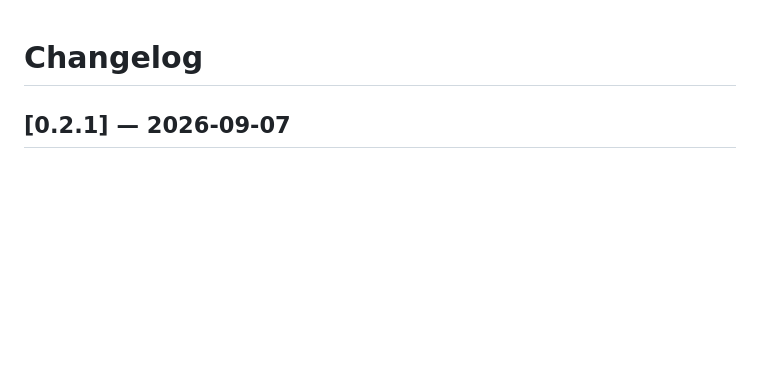
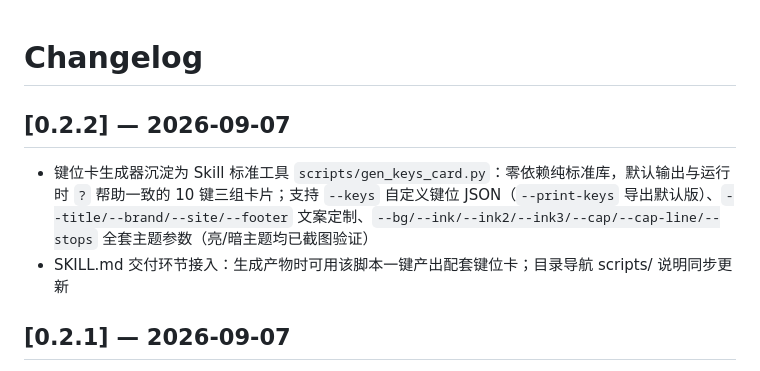
Before and after one commit to mizzlelover/web-presentation-skill, a Markdown page: CHANGELOG.md, the part around the change. Drawn GitHub-style; blank space fills up the shorter version.

Commit message:
feat: v0.2.2 — CHANGELOG 记录键位卡生成器 (3/3)

```diff
--- a/CHANGELOG.md
+++ b/CHANGELOG.md
@@ -1,4 +1,9 @@
 # Changelog
+
+## [0.2.2] — 2026-09-07
+
+- 键位卡生成器沉淀为 Skill 标准工具 `scripts/gen_keys_card.py`：零依赖纯标准库，默认输出与运行时 `?` 帮助一致的 10 键三组卡片；支持 `--keys` 自定义键位 JSON（`--print-keys` 导出默认版）、`--title/--brand/--site/--footer` 文案定制、`--bg/--ink/--ink2/--ink3/--cap/--cap-line/--stops` 全套主题参数（亮/暗主题均已截图验证）
+- SKILL.md 交付环节接入：生成产物时可用该脚本一键产出配套键位卡；目录导航 scripts/ 说明同步更新
 
 ## [0.2.1] — 2026-09-07
 
```
